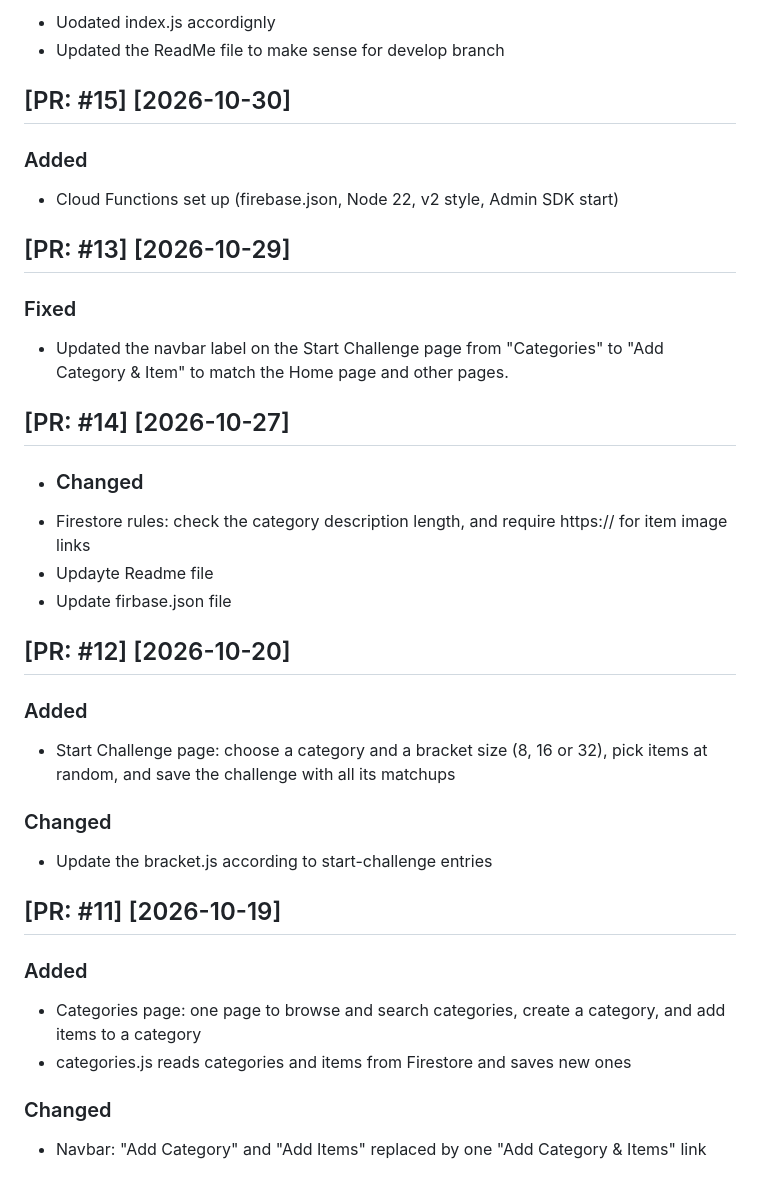
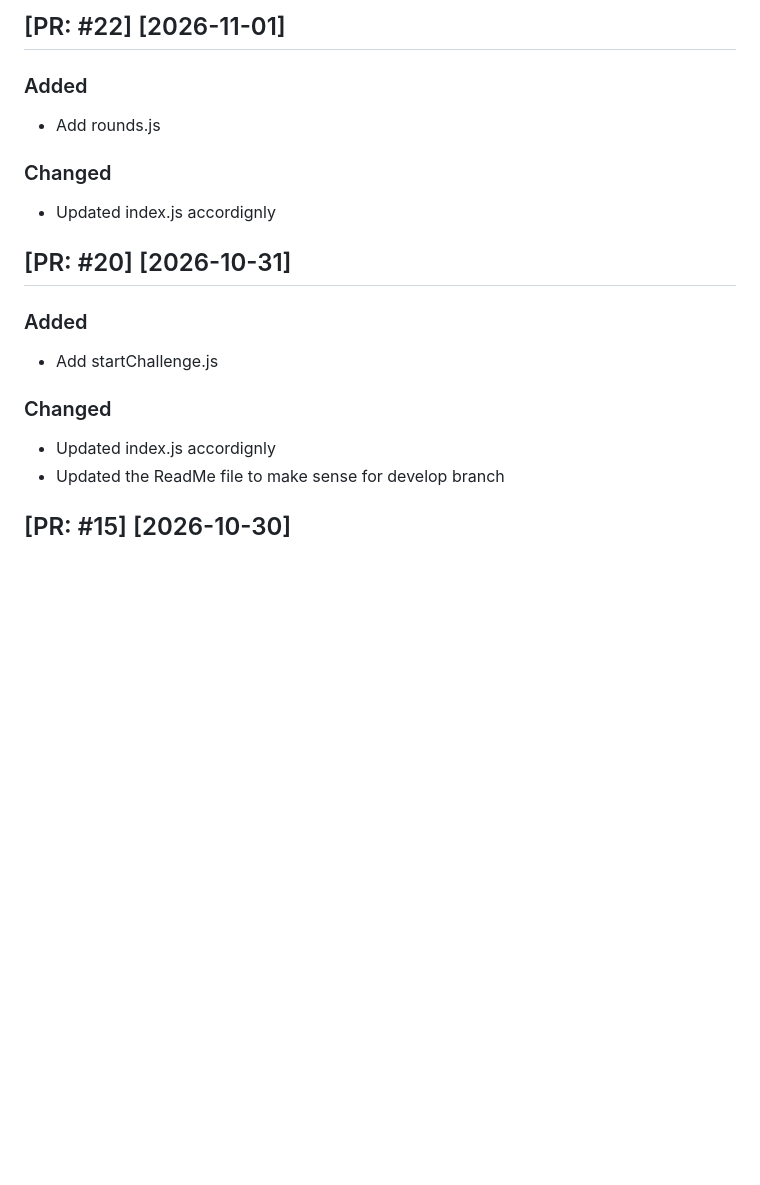
Before and after one commit to Sam10278/Weekly-Winner-, a Markdown page: CHANGELOG.md, the part around the change. Drawn GitHub-style; blank space fills up the shorter version.

Commit message:
update changelog and add learning file for rounds.js

```diff
--- a/CHANGELOG.md
+++ b/CHANGELOG.md
@@ -31,11 +31,20 @@ Example:
 
 Keep entries short and specific.
 -->
+
+
+## [PR: #22] [2026-11-01]
+### Added
+- Add rounds.js
+### Changed
+- Updated index.js accordignly
+
+
 ## [PR: #20] [2026-10-31]
 ### Added
 - Add startChallenge.js
 ### Changed
-- Uodated index.js accordignly
+- Updated index.js accordignly
 - Updated the ReadMe file to make sense for develop branch
 
 
```
Also changed, not shown: Update-LearningTime/rounds-js.md (added, +175 -0 lines).
